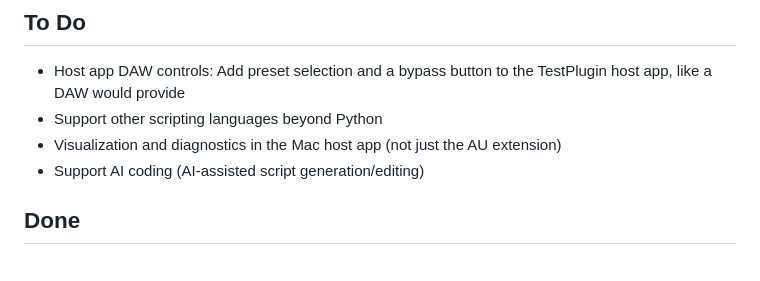
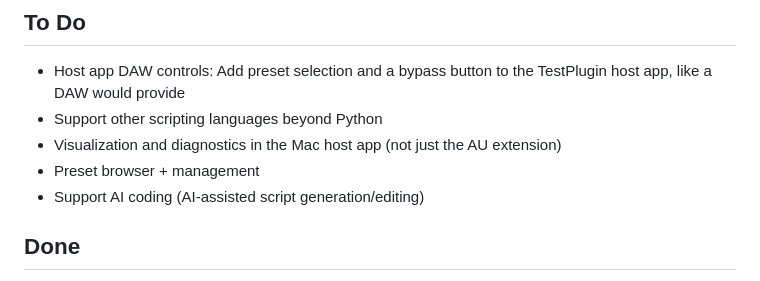
Before and after one commit to michaeljancsy/ConjureIDE, a Markdown page: backlog.md, the part around the change. Rendered like a GitHub page.

```diff
--- a/backlog.md
+++ b/backlog.md
@@ -7,6 +7,7 @@
 - Host app DAW controls: Add preset selection and a bypass button to the TestPlugin host app, like a DAW would provide
 - Support other scripting languages beyond Python
 - Visualization and diagnostics in the Mac host app (not just the AU extension)
+- Preset browser + management
 - Support AI coding (AI-assisted script generation/editing)
 
 ## Done
```
Also changed, not shown: CLAUDE.md (+16 -0 lines).
